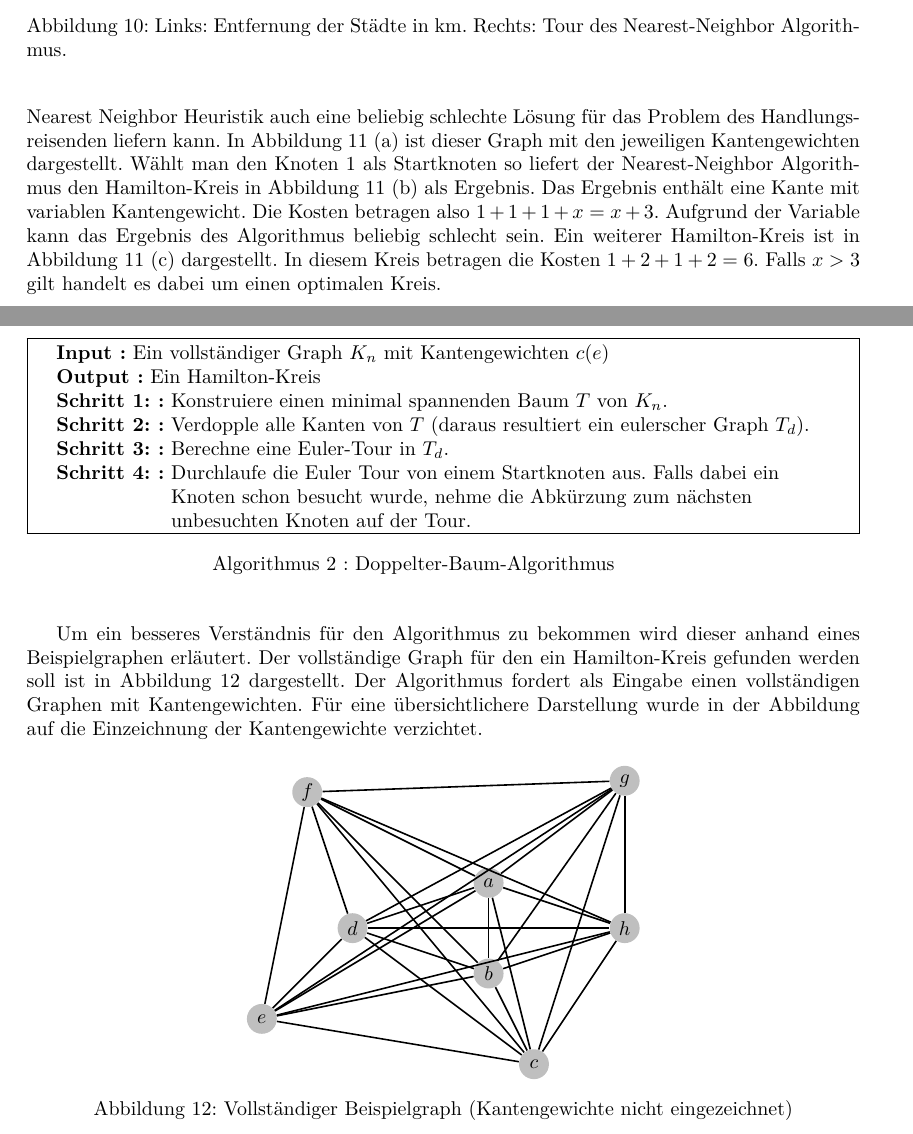
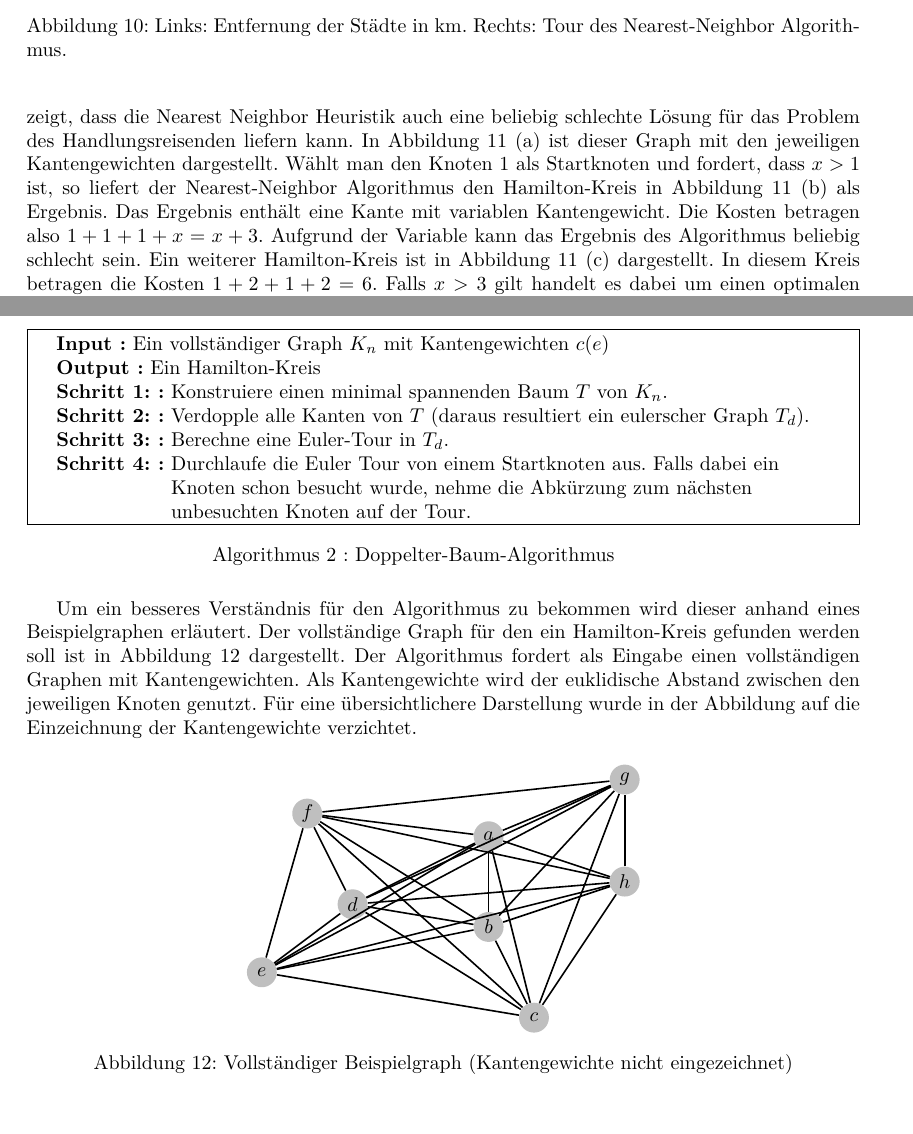
Before and after one commit to albertkasdorf/MMI-Hamiltonsche-Grafen-und-das-TSP, a LaTeX document (Ausarbeitung/Ausarbeitung.tex): two parts of pages 8 and 9 of 12, joined at a grey line, cut so that both start at the same text. Compiled offline with LuaLaTeX.

Commit message:
Kleine Korrekturen

```diff
--- a/Ausarbeitung/Ausarbeitung.tex
+++ b/Ausarbeitung/Ausarbeitung.tex
@@ -653,7 +653,7 @@ W & 121 & 84 & 29 & 236 & 55 &  \\
 %% Ende
 
 
-Mit Aachen als Startpunkt würde der Algorithmus die Tour in \autoref{fig:nearest-neighbor-beispiel} konstruieren und ein Ergebnis mit 698 Kilometern liefern. Es wird auch deutlich, dass diese Lösung nicht das beste Ergebnis ist. Tatsächlich lässt sich ein relativ simples Beispiel konstruieren welches zeigt, dass die Nearest Neighbor Heuristik auch eine beliebig schlechte Lösung für das Problem des Handlungsreisenden liefern kann. In \autoref{fig:nearest-neighbor-beispiel} (a) ist dieser Graph mit den jeweiligen Kantengewichten dargestellt. Wählt man den Knoten $1$ als Startknoten so liefert der Nearest-Neighbor Algorithmus den Hamilton-Kreis in \autoref{fig:nearest-neighbor-beispiel} (b) als Ergebnis. Das Ergebnis enthält eine Kante mit variablen Kantengewicht. Die Kosten betragen also $1+1+1+x = x +3$. Aufgrund der Variable kann das Ergebnis des Algorithmus beliebig schlecht sein. Ein weiterer Hamilton-Kreis ist in \autoref{fig:nearest-neighbor-beispiel} (c) dargestellt. In diesem Kreis betragen die Kosten $1+2+1+2 = 6$.
+Mit Aachen als Startpunkt würde der Algorithmus die Tour in \autoref{fig:nearest-neighbor-beispiel} konstruieren und ein Ergebnis mit 698 Kilometern liefern. Es wird auch deutlich, dass diese Lösung nicht das beste Ergebnis ist. Tatsächlich lässt sich ein relativ simples Beispiel konstruieren welches zeigt, dass die Nearest Neighbor Heuristik auch eine beliebig schlechte Lösung für das Problem des Handlungsreisenden liefern kann. In \autoref{fig:nearest-neighbor-beispiel} (a) ist dieser Graph mit den jeweiligen Kantengewichten dargestellt. Wählt man den Knoten $1$ als Startknoten und fordert, dass $x>1$ ist, so liefert der Nearest-Neighbor Algorithmus den Hamilton-Kreis in \autoref{fig:nearest-neighbor-beispiel} (b) als Ergebnis. Das Ergebnis enthält eine Kante mit variablen Kantengewicht. Die Kosten betragen also $1+1+1+x = x +3$. Aufgrund der Variable kann das Ergebnis des Algorithmus beliebig schlecht sein. Ein weiterer Hamilton-Kreis ist in \autoref{fig:nearest-neighbor-beispiel} (c) dargestellt. In diesem Kreis betragen die Kosten $1+2+1+2 = 6$.
 Falls  $x>3$ gilt handelt es dabei um einen optimalen Kreis.
 
 % Start
@@ -743,7 +743,7 @@ Der Algorithmus sieht wie folgt aus:
 \caption{Doppelter-Baum-Algorithmus}
 \end{algorithm}
 
-Um ein besseres Verständnis für den Algorithmus zu bekommen wird dieser anhand eines Beispielgraphen erläutert. Der vollständige Graph für den ein Hamilton-Kreis gefunden werden soll ist in \autoref{fig:ursprungs-graf-blank} dargestellt. Der Algorithmus fordert als Eingabe einen vollständigen Graphen mit Kantengewichten. Für eine übersichtlichere Darstellung wurde in der Abbildung auf die Einzeichnung der Kantengewichte verzichtet.
+Um ein besseres Verständnis für den Algorithmus zu bekommen wird dieser anhand eines Beispielgraphen erläutert. Der vollständige Graph für den ein Hamilton-Kreis gefunden werden soll ist in \autoref{fig:ursprungs-graf-blank} dargestellt. Der Algorithmus fordert als Eingabe einen vollständigen Graphen mit Kantengewichten. Als Kantengewichte wird der euklidische Abstand zwischen den jeweiligen Knoten genutzt. Für eine übersichtlichere Darstellung wurde in der Abbildung auf die Einzeichnung der Kantengewichte verzichtet.
 
 \begin{figure}[H]
 \centering
@@ -751,7 +751,7 @@ Um ein besseres Verständnis für den Algorithmus zu bekommen wird dieser anhand
     % Draw a 7,11 network
     % First we draw the vertices
     \foreach \pos/\name in {{(0,0)/a}, {(0,-2)/b},  {(1,-4)/c},
-                            {(-3,-1)/d}, {(-5,-3)/e}, {(-4,2)/f}, {(3,2.25)/g}, {(3,-1)/h}}
+                            {(-3,-1.5)/d}, {(-5,-3)/e}, {(-4,0.5)/f}, {(3,1.25)/g}, {(3,-1)/h}}
         \node[vertex] (\name) at \pos {$\name$};
     \foreach \source/ \dest /\weight in {a/b/0, a/c/0, a/d/0, a/e/0, a/f/0, a/h/0, a/g/0, b/c/0, b/d/0, b/e/0, b/f/0, b/g/0, c/d/0, c/f/0, c/h/0, c/g/0, c/e/0, d/h/0, d/g/0, d/e/0, d/f/0, e/f/0, e/g/0, e/h/0, f/h/0, f/g/0, b/h/0, h/g/0}
         \path[edge] (\source) -- node[weight] {} (\dest);
```
Also changed, not shown: Ausarbeitung/Ausarbeitung.tex (10 more changed lines).
